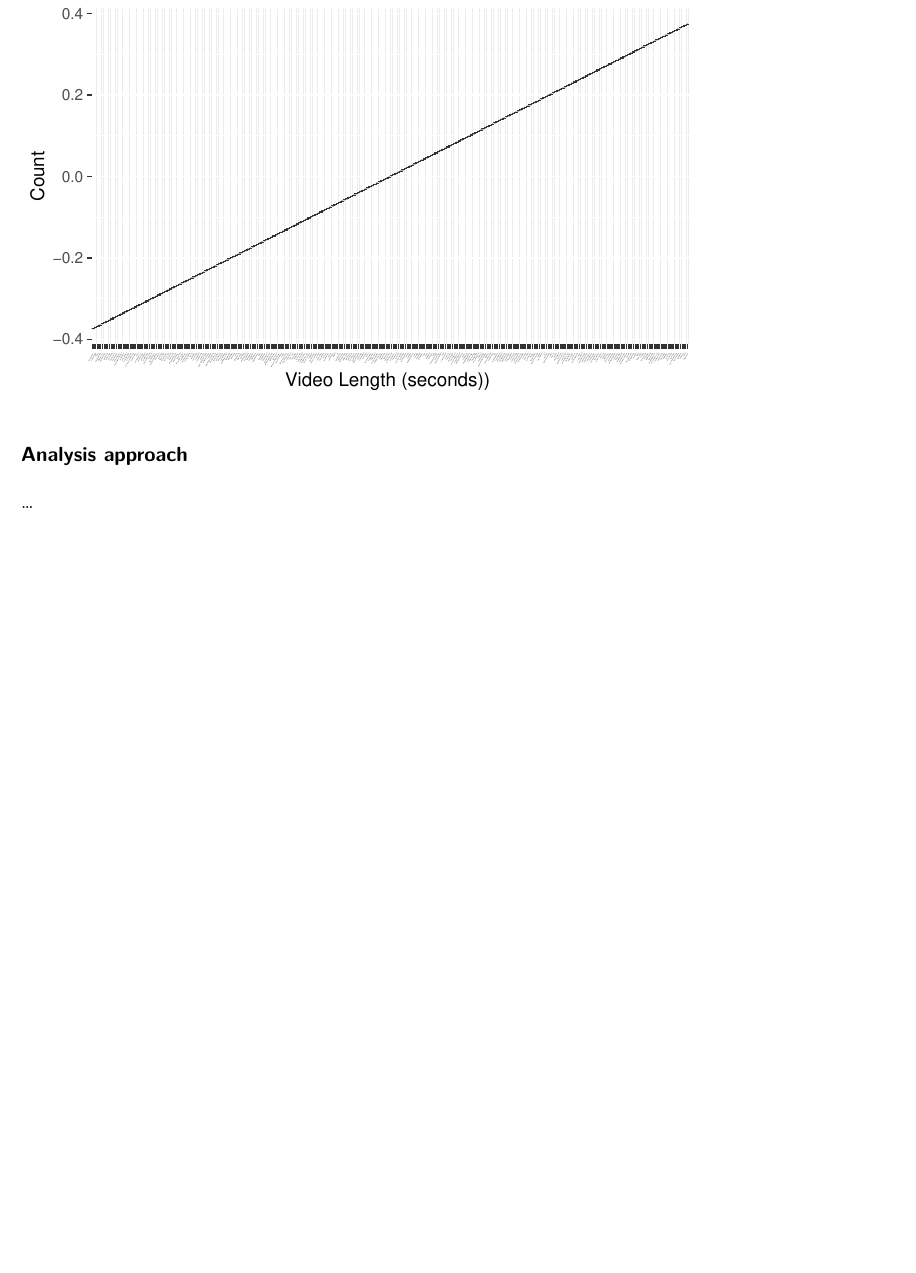
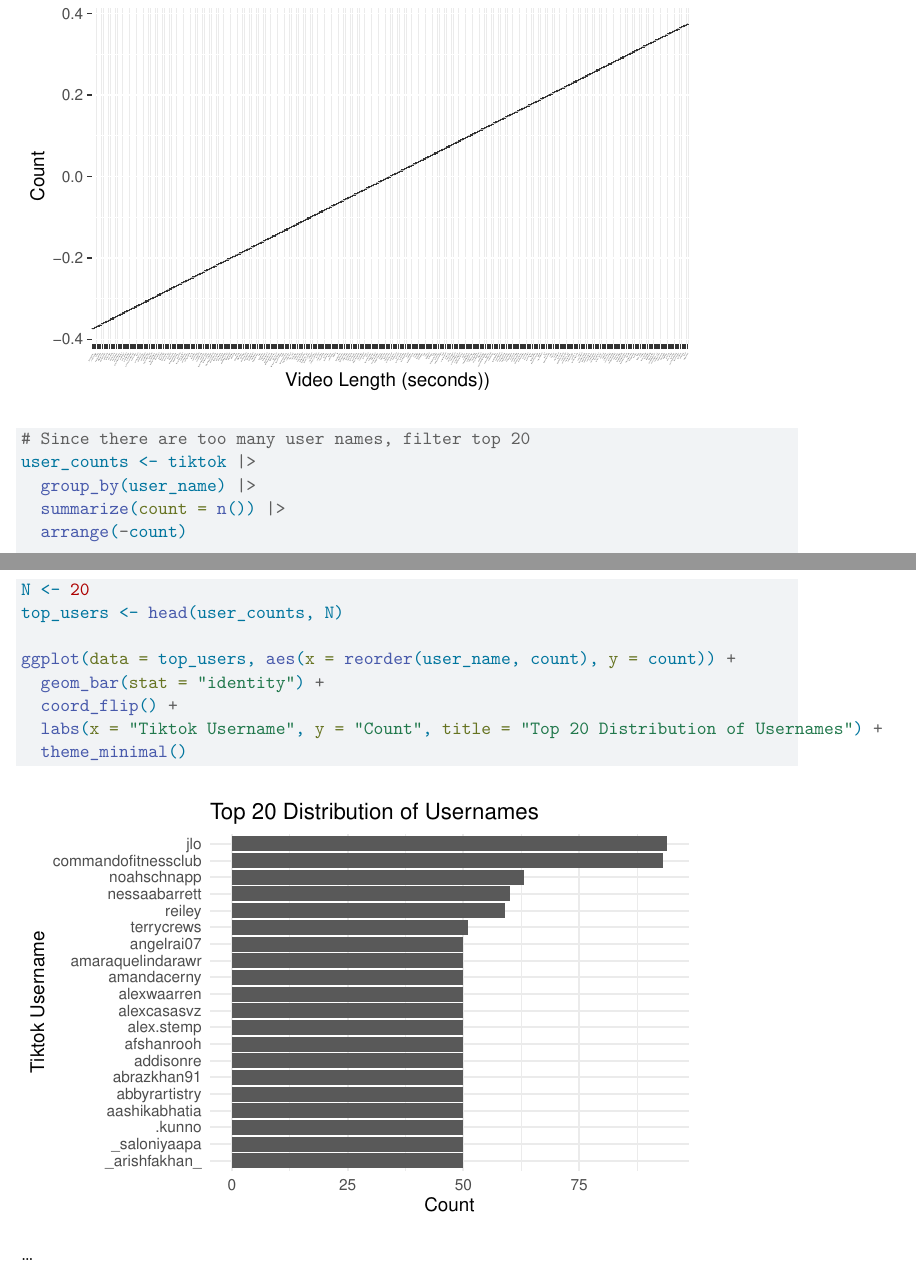
Before and after one commit to sta210-fa23/project-GGTeam, a Quarto document (proposal.qmd): part of page 4 of 5 before the commit and two parts of pages 4 and 5 of 5 after it, the two joined at a grey line, cut so that both start at the same text, the shorter picture padded with empty space. Rendered offline with R 4.5, knitr and Pandoc in place of Quarto, then LaTeX, with nearby package versions.

Commit message:
categorical variable distribution for q3

````diff
--- a/proposal.qmd
+++ b/proposal.qmd
@@ -60,7 +60,22 @@ ggplot(data = tiktok, aes(x = user_name)) +
  theme(axis.text.x = element_text(angle = 60, hjust = 1, size = 1))
 ```
 
-## Analysis approach
+```{r}
+# Since there are too many user names, filter top 20
+user_counts <- tiktok |>
+  group_by(user_name) |>
+  summarize(count = n()) |>
+  arrange(-count)
+
+N <- 20
+top_users <- head(user_counts, N)
+
+ggplot(data = top_users, aes(x = reorder(user_name, count), y = count)) +
+  geom_bar(stat = "identity") +
+  coord_flip() +
+  labs(x = "Tiktok Username", y = "Count", title = "Top 20 Distribution of Usernames") +
+  theme_minimal()
+```
 
 ...
 
````
